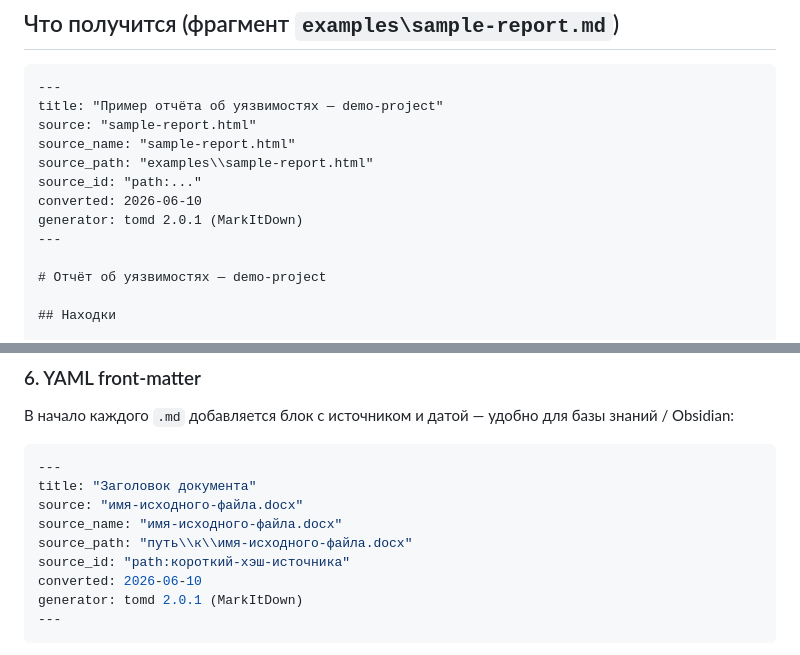
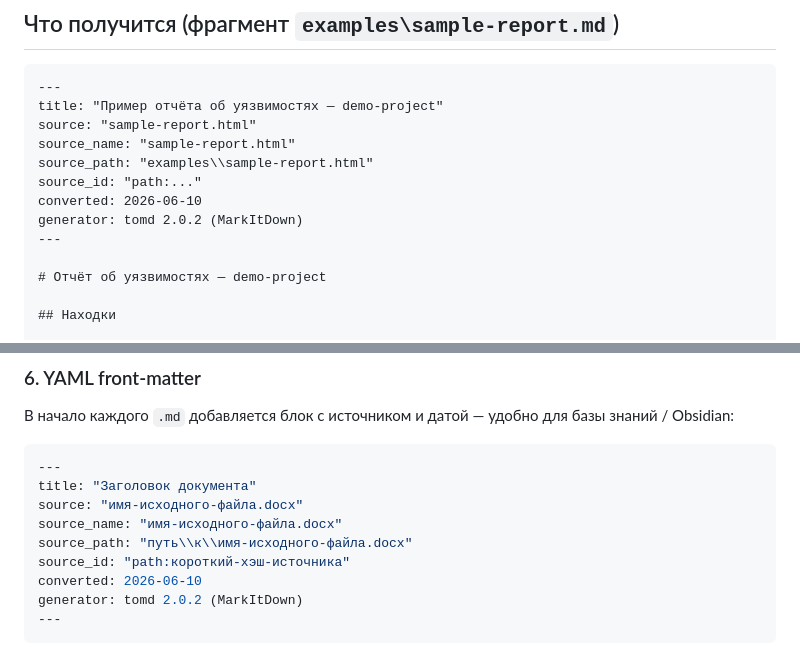
Before and after one commit to pikov-vitaliy/md-converters, a Markdown page: README.md, 2 parts joined by grey strips. GitHub-like rendering.

````diff
--- a/README.md
+++ b/README.md
@@ -288,7 +288,7 @@ source_name: "sample-report.html"
 source_path: "examples\\sample-report.html"
 source_id: "path:..."
 converted: 2026-06-10
-generator: tomd 2.0.1 (MarkItDown)
+generator: tomd 2.0.2 (MarkItDown)
 ---
 
 # Отчёт об уязвимостях — demo-project
@@ -387,7 +387,7 @@ source_name: "имя-исходного-файла.docx"
 source_path: "путь\\к\\имя-исходного-файла.docx"
 source_id: "path:короткий-хэш-источника"
 converted: 2026-06-10
-generator: tomd 2.0.1 (MarkItDown)
+generator: tomd 2.0.2 (MarkItDown)
 ---
 ```
 
````
Also changed, not shown: docs/history.md (+7 -0 lines), docs/screenshots/gui-dark.png, docs/screenshots/gui-light.png, docs/screenshots/gui-result.png, 4 other files.
